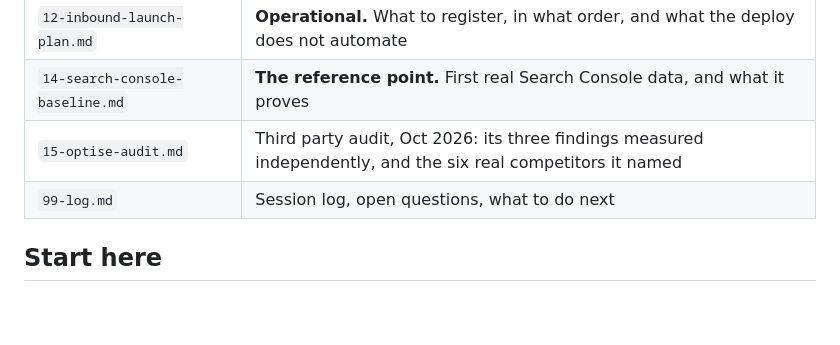
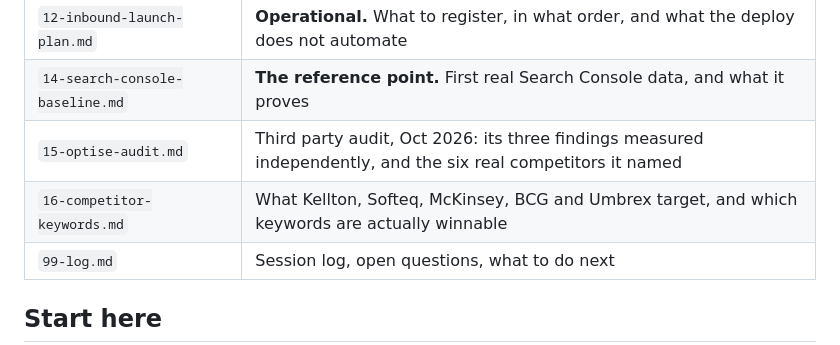
Before and after one commit to Talavishiraaj-Groups/talavishiraajgroups.com, a Markdown page: growth-research/README.md, the part around the change. Drawn GitHub-style; blank space fills up the shorter version.

```diff
--- a/growth-research/README.md
+++ b/growth-research/README.md
@@ -32,6 +32,7 @@ results are invented. Where a number is unknown, it says unknown.
 | `12-inbound-launch-plan.md` | **Operational.** What to register, in what order, and what the deploy does not automate |
 | `14-search-console-baseline.md` | **The reference point.** First real Search Console data, and what it proves |
 | `15-optise-audit.md` | Third party audit, Oct 2026: its three findings measured independently, and the six real competitors it named |
+| `16-competitor-keywords.md` | What Kellton, Softeq, McKinsey, BCG and Umbrex target, and which keywords are actually winnable |
 | `99-log.md` | Session log, open questions, what to do next |
 
 ## Start here
```
Also changed, not shown: growth-research/16-competitor-keywords.md (added, +183 -0 lines).
